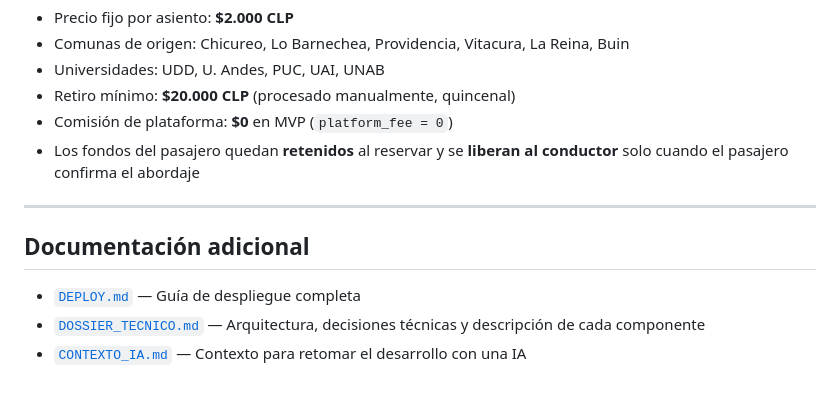
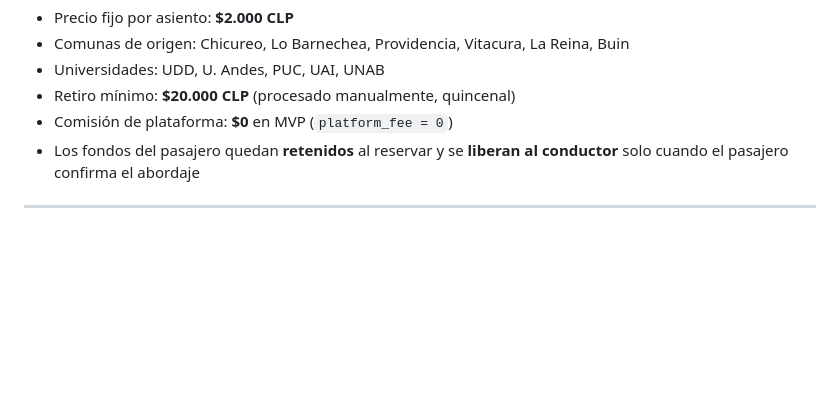
Before and after one commit to CatalystXZR/uniride, a Markdown page: README.md, the part around the change. Drawn GitHub-style; blank space fills up the shorter version.

Commit message:
.
Removed additional documentation section from README.

```diff
--- a/README.md
+++ b/README.md
@@ -143,10 +143,3 @@ supabase db push
 - Los fondos del pasajero quedan **retenidos** al reservar y se **liberan al conductor** solo cuando el pasajero confirma el abordaje
 
 ---
-
-
-## Documentación adicional
-
-- [`DEPLOY.md`](./DEPLOY.md) — Guía de despliegue completa
-- [`DOSSIER_TECNICO.md`](./DOSSIER_TECNICO.md) — Arquitectura, decisiones técnicas y descripción de cada componente
-- [`CONTEXTO_IA.md`](./CONTEXTO_IA.md) — Contexto para retomar el desarrollo con una IA
```
